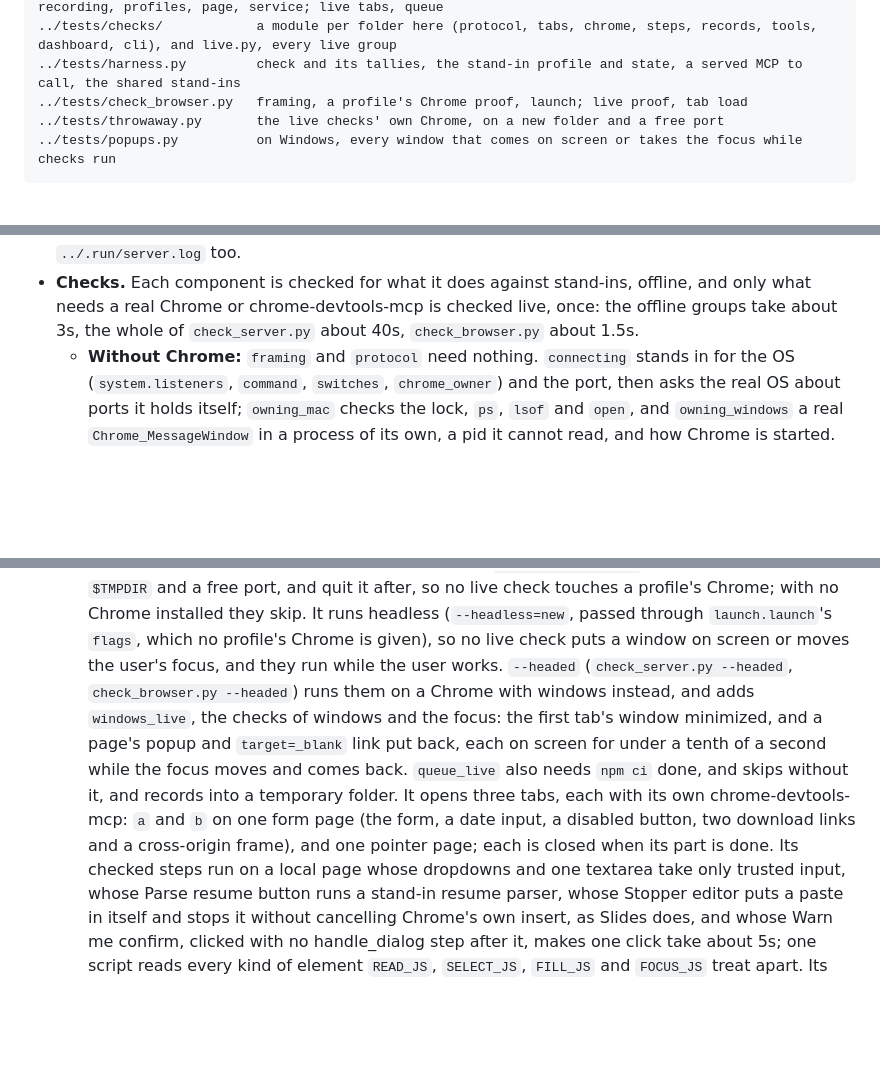
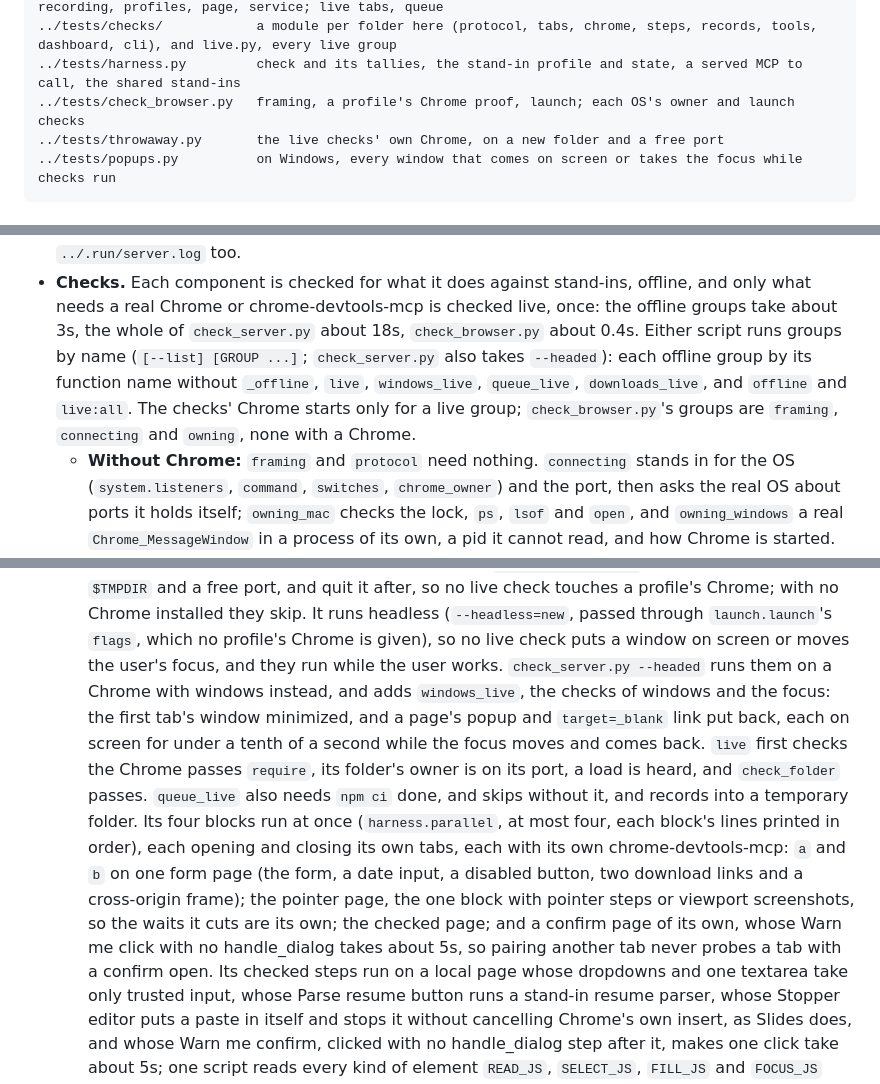
Before and after one commit to jjenkins2004/browserd, a Markdown page: browser/README.md, 3 parts joined by grey strips. Drawn GitHub-style; blank space fills up the shorter version.

Commit message:
README: checks run by group name, queue_live's blocks at once, 18s in all
Co-Authored-By: Claude Opus 5.5 (1M context) <noreply@anthropic.com>

```diff
--- a/browser/README.md
+++ b/browser/README.md
@@ -75,7 +75,7 @@ parts.
     ../tests/check_server.py    runs checks/'s groups in order: protocol, tab ids, sessions, focus, queue, recording, profiles, page, service; live tabs, queue
     ../tests/checks/            a module per folder here (protocol, tabs, chrome, steps, records, tools, dashboard, cli), and live.py, every live group
     ../tests/harness.py         check and its tallies, the stand-in profile and state, a served MCP to call, the shared stand-ins
-    ../tests/check_browser.py   framing, a profile's Chrome proof, launch; live proof, tab load
+    ../tests/check_browser.py   framing, a profile's Chrome proof, launch; each OS's owner and launch checks
     ../tests/throwaway.py       the live checks' own Chrome, on a new folder and a free port
     ../tests/popups.py          on Windows, every window that comes on screen or takes the focus while checks run
 
@@ -697,7 +697,10 @@ same tabs under the same ids. A crash leaves the same.
   step's arguments are recorded in the tab's record folder, and a refused call's in `../.run/server.log` too.
 - **Checks.** Each component is checked for what it does against stand-ins, offline, and only what needs a real
   Chrome or chrome-devtools-mcp is checked live, once: the offline groups take about 3s, the whole of
-  `check_server.py` about 40s, `check_browser.py` about 1.5s.
+  `check_server.py` about 18s, `check_browser.py` about 0.4s. Either script runs groups by name (`[--list] [GROUP
+  ...]`; `check_server.py` also takes `--headed`): each offline group by its function name without `_offline`,
+  `live`, `windows_live`, `queue_live`, `downloads_live`, and `offline` and `live:all`. The checks' Chrome starts
+  only for a live group; `check_browser.py`'s groups are `framing`, `connecting` and `owning`, none with a Chrome.
   - **Without Chrome:** `framing` and `protocol` need nothing. `connecting` stands in for the OS
     (`system.listeners`, `command`, `switches`, `chrome_owner`) and the port, then asks the real OS about ports it
     holds itself; `owning_mac` checks the lock, `ps`, `lsof` and `open`, and `owning_windows` a real
@@ -722,13 +725,16 @@ same tabs under the same ids. A crash leaves the same.
     `$TMPDIR` and a free port, and quit it after, so no live check touches a profile's Chrome; with no
     Chrome installed they skip. It runs headless (`--headless=new`, passed through `launch.launch`'s `flags`, which
     no profile's Chrome is given), so no live check puts a window on screen or moves the user's focus, and they run
-    while the user works. `--headed` (`check_server.py --headed`, `check_browser.py --headed`) runs them on a Chrome
-    with windows instead, and adds `windows_live`, the checks of windows and the focus: the first tab's window
+    while the user works. `check_server.py --headed` runs them on a Chrome with windows instead, and adds `windows_live`, the checks of windows and the focus: the first tab's window
     minimized, and a page's popup and `target=_blank` link put back, each on screen for under a tenth of a second
-    while the focus moves and comes back. `queue_live` also needs `npm ci` done, and skips
-    without it, and records into a temporary folder. It opens three tabs, each with its own chrome-devtools-mcp:
-    `a` and `b` on one form page (the form, a date input, a disabled button, two download links and a cross-origin
-    frame), and one pointer page; each is closed when its part is done. Its checked steps run on a local page whose
+    while the focus moves and comes back. `live` first checks the Chrome passes `require`, its folder's owner is
+    on its port, a load is heard, and `check_folder` passes. `queue_live` also needs `npm ci` done, and skips
+    without it, and records into a temporary folder. Its four blocks run at once (`harness.parallel`, at most four,
+    each block's lines printed in order), each opening and closing its own tabs, each with its own
+    chrome-devtools-mcp: `a` and `b` on one form page (the form, a date input, a disabled button, two download links
+    and a cross-origin frame); the pointer page, the one block with pointer steps or viewport screenshots, so the
+    waits it cuts are its own; the checked page; and a confirm page of its own, whose Warn me click with no
+    handle_dialog takes about 5s, so pairing another tab never probes a tab with a confirm open. Its checked steps run on a local page whose
     dropdowns and one textarea take only trusted input, whose Parse resume button runs a stand-in resume parser,
     whose Stopper editor puts a paste in itself and stops it without cancelling Chrome's own insert, as Slides
     does, and whose Warn me confirm, clicked with no handle_dialog step after it, makes one click take about 5s;
```
Also changed, not shown: README.md (+4 -2 lines).
